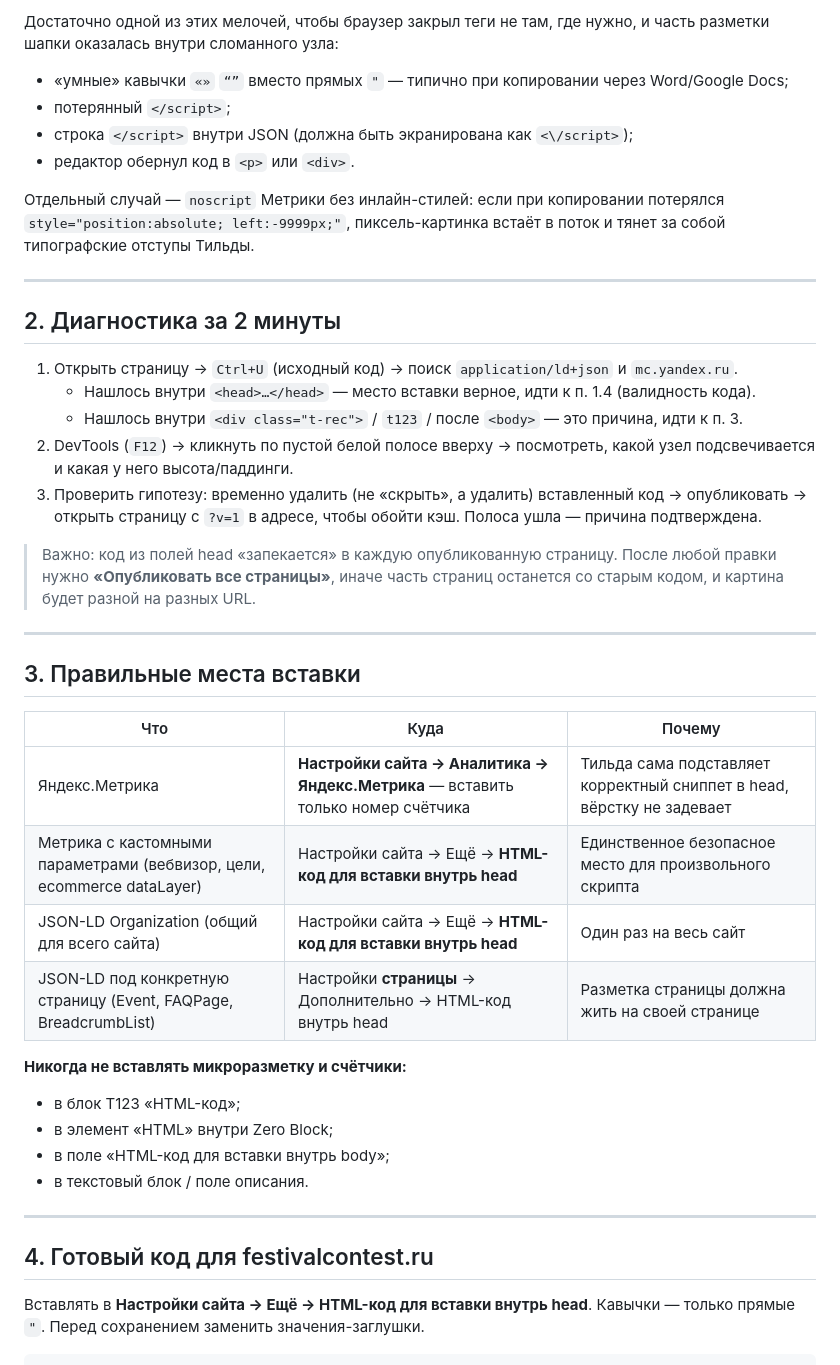
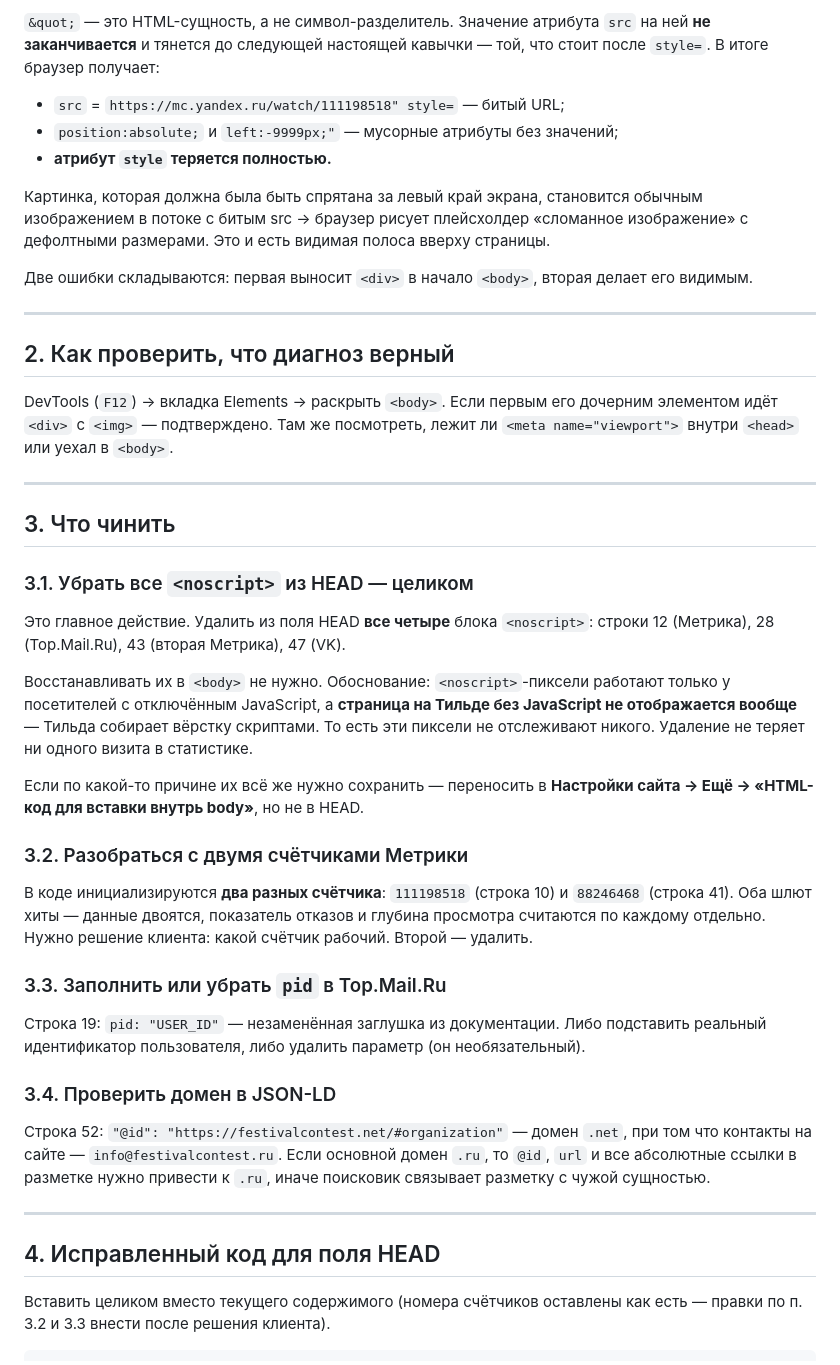
Before and after one commit to jobzherdev/gubern, a Markdown page: 6_Fix_Тильда_шапка_микроразметка_Метрика.md, the part around one of its changes. GitHub-like rendering.

````diff
--- a/6_Fix_Тильда_шапка_микроразметка_Метрика.md
+++ b/6_Fix_Тильда_шапка_микроразметка_Метрика.md
@@ -39,55 +51,66 @@
 
-Достаточно одной из этих мелочей, чтобы браузер закрыл теги не там, где нужно, и часть разметки
-шапки оказалась внутри сломанного узла:
+`&quot;` — это HTML-сущность, а не символ-разделитель. Значение атрибута `src` на ней **не
+заканчивается** и тянется до следующей настоящей кавычки — той, что стоит после `style=`.
+В итоге браузер получает:
 
-- «умные» кавычки `«»` `“”` вместо прямых `"` — типично при копировании через Word/Google Docs;
-- потерянный `</script>`;
-- строка `</script>` внутри JSON (должна быть экранирована как `<\/script>`);
-- редактор обернул код в `<p>` или `<div>`.
+- `src` = `https://mc.yandex.ru/watch/111198518" style=` — битый URL;
+- `position:absolute;` и `left:-9999px;"` — мусорные атрибуты без значений;
+- **атрибут `style` теряется полностью.**
 
-Отдельный случай — `noscript` Метрики без инлайн-стилей: если при копировании потерялся
-`style="position:absolute; left:-9999px;"`, пиксель-картинка встаёт в поток и тянет за собой
-типографские отступы Тильды.
+Картинка, которая должна была быть спрятана за левый край экрана, становится обычным
+изображением в потоке с битым src → браузер рисует плейсхолдер «сломанное изображение» с
+дефолтными размерами. Это и есть видимая полоса вверху страницы.
+
+Две ошибки складываются: первая выносит `<div>` в начало `<body>`, вторая делает его видимым.
 
 ---
 
-## 2. Диагностика за 2 минуты
+## 2. Как проверить, что диагноз верный
 
-1. Открыть страницу → `Ctrl+U` (исходный код) → поиск `application/ld+json` и `mc.yandex.ru`.
-   - Нашлось внутри `<head>…</head>` — место вставки верное, идти к п. 1.4 (валидность кода).
-   - Нашлось внутри `<div class="t-rec">` / `t123` / после `<body>` — это причина, идти к п. 3.
-2. DevTools (`F12`) → кликнуть по пустой белой полосе вверху → посмотреть, какой узел
-   подсвечивается и какая у него высота/паддинги.
-3. Проверить гипотезу: временно удалить (не «скрыть», а удалить) вставленный код → опубликовать →
-   открыть страницу с `?v=1` в адресе, чтобы обойти кэш. Полоса ушла — причина подтверждена.
-
-> Важно: код из полей head «запекается» в каждую опубликованную страницу. После любой правки
-> нужно **«Опубликовать все страницы»**, иначе часть страниц останется со старым кодом, и картина
-> будет разной на разных URL.
+DevTools (`F12`) → вкладка Elements → раскрыть `<body>`.
+Если первым его дочерним элементом идёт `<div>` с `<img>` — подтверждено.
+Там же посмотреть, лежит ли `<meta name="viewport">` внутри `<head>` или уехал в `<body>`.
 
 ---
 
-## 3. Правильные места вставки
+## 3. Что чинить
 
-| Что | Куда | Почему |
-|---|---|---|
-| Яндекс.Метрика | **Настройки сайта → Аналитика → Яндекс.Метрика** — вставить только номер счётчика | Тильда сама подставляет корректный сниппет в head, вёрстку не задевает |
-| Метрика с кастомными параметрами (вебвизор, цели, ecommerce dataLayer) | Настройки сайта → Ещё → **HTML-код для вставки внутрь head** | Единственное безопасное место для произвольного скрипта |
-| JSON-LD Organization (общий для всего сайта) | Настройки сайта → Ещё → **HTML-код для вставки внутрь head** | Один раз на весь сайт |
-| JSON-LD под конкретную страницу (Event, FAQPage, BreadcrumbList) | Настройки **страницы** → Дополнительно → HTML-код внутрь head | Разметка страницы должна жить на своей странице |
+### 3.1. Убрать все `<noscript>` из HEAD — целиком
 
-**Никогда не вставлять микроразметку и счётчики:**
+Это главное действие. Удалить из поля HEAD **все четыре** блока `<noscript>`:
+строки 12 (Метрика), 28 (Top.Mail.Ru), 43 (вторая Метрика), 47 (VK).
 
-- в блок T123 «HTML-код»;
-- в элемент «HTML» внутри Zero Block;
-- в поле «HTML-код для вставки внутрь body»;
-- в текстовый блок / поле описания.
+Восстанавливать их в `<body>` не нужно. Обоснование: `<noscript>`-пиксели работают только у
+посетителей с отключённым JavaScript, а **страница на Тильде без JavaScript не отображается
+вообще** — Тильда собирает вёрстку скриптами. То есть эти пиксели не отслеживают никого. Удаление
+не теряет ни одного визита в статистике.
+
+Если по какой-то причине их всё же нужно сохранить — переносить в
+**Настройки сайта → Ещё → «HTML-код для вставки внутрь body»**, но не в HEAD.
+
+### 3.2. Разобраться с двумя счётчиками Метрики
+
+В коде инициализируются **два разных счётчика**: `111198518` (строка 10) и `88246468` (строка 41).
+Оба шлют хиты — данные двоятся, показатель отказов и глубина просмотра считаются по каждому
+отдельно. Нужно решение клиента: какой счётчик рабочий. Второй — удалить.
+
+### 3.3. Заполнить или убрать `pid` в Top.Mail.Ru
+
+Строка 19: `pid: "USER_ID"` — незаменённая заглушка из документации. Либо подставить реальный
+идентификатор пользователя, либо удалить параметр (он необязательный).
+
+### 3.4. Проверить домен в JSON-LD
+
+Строка 52: `"@id": "https://festivalcontest.net/#organization"` — домен `.net`, при том что
+контакты на сайте — `info@festivalcontest.ru`. Если основной домен `.ru`, то `@id`, `url` и все
+абсолютные ссылки в разметке нужно привести к `.ru`, иначе поисковик связывает разметку с чужой
+сущностью.
 
 ---
 
-## 4. Готовый код для festivalcontest.ru
+## 4. Исправленный код для поля HEAD
 
-Вставлять в **Настройки сайта → Ещё → HTML-код для вставки внутрь head**.
-Кавычки — только прямые `"`. Перед сохранением заменить значения-заглушки.
+Вставить целиком вместо текущего содержимого (номера счётчиков оставлены как есть — правки по
+п. 3.2 и 3.3 внести после решения клиента).
 
 ```html
````
Also changed, not shown: other parts of 6_Fix_Тильда_шапка_микроразметка_Метрика.md (+95 -86 lines).
